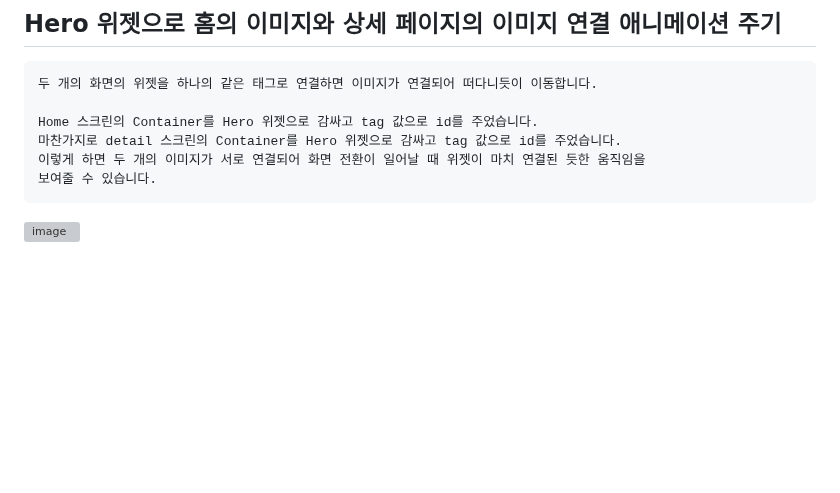
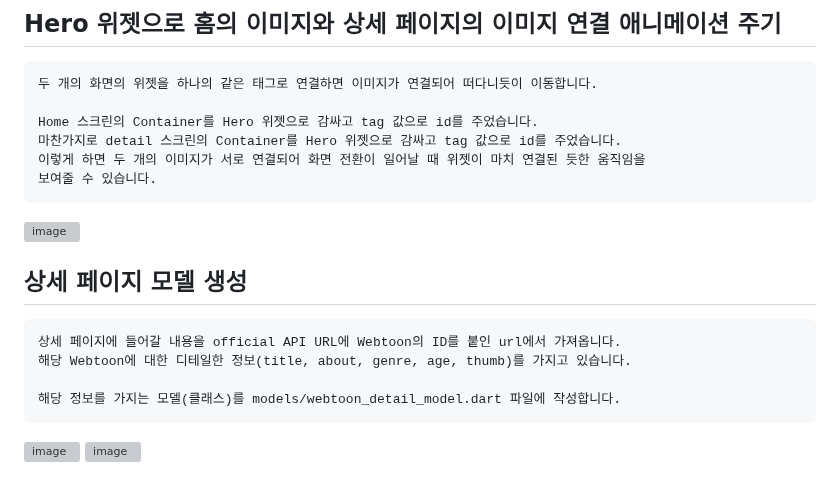
Before and after one commit to chihyeonwon/Flutter-WebToon, a Markdown page: README.md, the part around the change. Rendered like a GitHub page; blank space fills up the shorter version; grey boxes are pictures that could not be loaded.

Commit message:
2023-02-01 상세 페이지 모델 생성
상세 페이지에 들어갈 내용을 official API URL에 Webtoon의 ID를 붙인 url에서 가져옵니다.
해당 Webtoon에 대한 디테일한 정보(title, about, genre, age, thumb)를 가지고 있습니다.

해당 정보를 가지는 모델(클래스)를 models/webtoon_detail_model.dart 파일에 작성합니다.

````diff
--- a/README.md
+++ b/README.md
@@ -190,3 +190,13 @@ Home 스크린의 Container를 Hero 위젯으로 감싸고 tag 값으로 id를
 보여줄 수 있습니다.
 ```
 ![image](https://user-images.githubusercontent.com/58906858/215650032-b426f747-0ffe-41c7-a385-32d3ca5c5c7d.png)
+
+## 상세 페이지 모델 생성
+```
+상세 페이지에 들어갈 내용을 official API URL에 Webtoon의 ID를 붙인 url에서 가져옵니다.
+해당 Webtoon에 대한 디테일한 정보(title, about, genre, age, thumb)를 가지고 있습니다.
+
+해당 정보를 가지는 모델(클래스)를 models/webtoon_detail_model.dart 파일에 작성합니다.
+```
+![image](https://user-images.githubusercontent.com/58906858/215941325-34bf8f76-e662-4817-98b6-aa961dbb92d5.png)
+![image](https://user-images.githubusercontent.com/58906858/215941766-c3f9642b-cb20-475a-b770-d133335d8f21.png)
````
